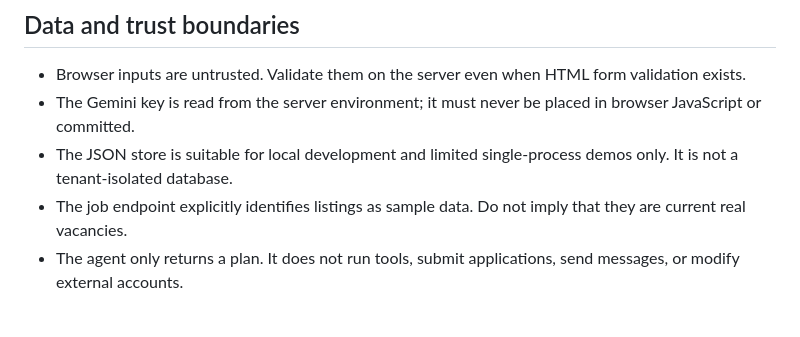
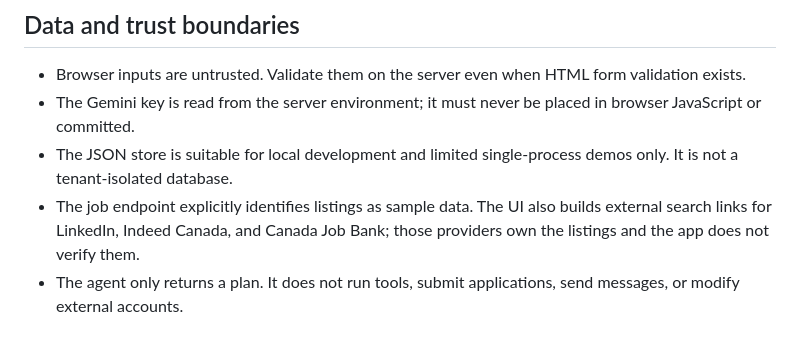
Before and after one commit to Emmy1-tech/ai-career-copilot, a Markdown page: docs/wiki/architecture.md, the part around the change. GitHub-like rendering.

Commit message:
docs: clarify external job-board link behavior

```diff
--- a/docs/wiki/architecture.md
+++ b/docs/wiki/architecture.md
@@ -52,7 +52,7 @@ Store adapter (src/store.js) --> DATA_DIR/applications.json
 - Browser inputs are untrusted. Validate them on the server even when HTML form validation exists.
 - The Gemini key is read from the server environment; it must never be placed in browser JavaScript or committed.
 - The JSON store is suitable for local development and limited single-process demos only. It is not a tenant-isolated database.
-- The job endpoint explicitly identifies listings as sample data. Do not imply that they are current real vacancies.
+- The job endpoint explicitly identifies listings as sample data. The UI also builds external search links for LinkedIn, Indeed Canada, and Canada Job Bank; those providers own the listings and the app does not verify them.
 - The agent only returns a plan. It does not run tools, submit applications, send messages, or modify external accounts.
 
 ## Known gaps
```
